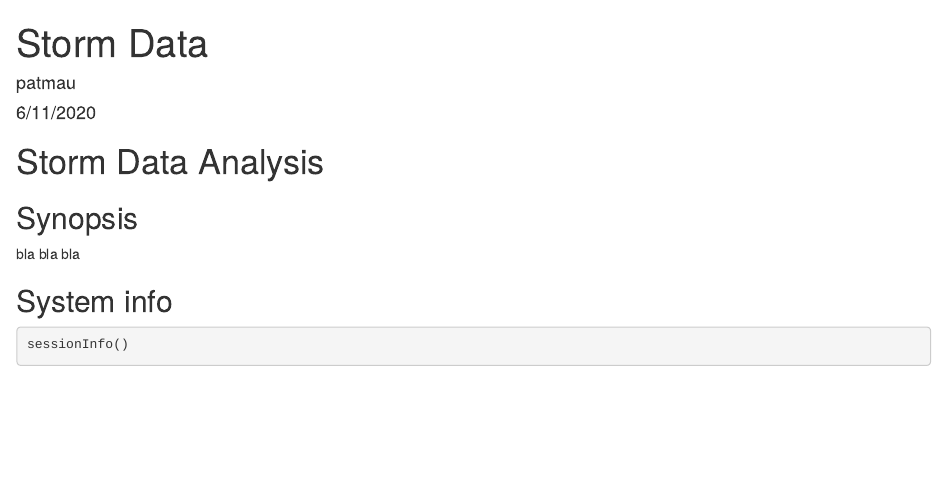
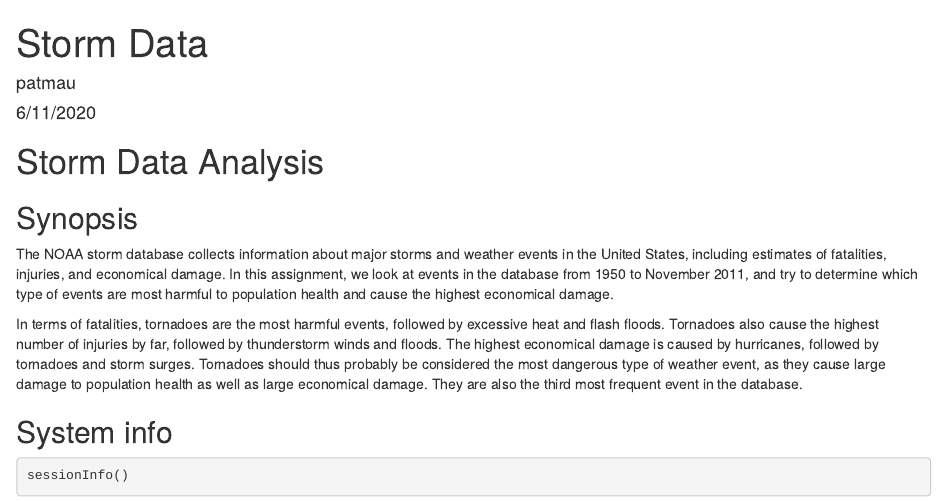
Before and after one commit to patmau/RepData_PeerAssessment2, an R Markdown document (stormData.Rmd): the page in a window 1100 px wide, from its top. Rendered offline with R 4.5, knitr and Pandoc, with nearby package versions; some code elsewhere in the file could not run offline.

Commit message:
synopsis

````diff
--- a/stormData.Rmd
+++ b/stormData.Rmd
@@ -9,7 +9,15 @@ output: html_document
 
 ## Synopsis
 
-bla bla bla
+The NOAA storm database collects information about major storms and weather events in the United States, including estimates of fatalities, injuries, and economical damage.
+In this assignment, we look at events in the database from 1950 to November 2011, and try to determine which type of events are most harmful to population health and cause the highest economical damage.
+
+In terms of fatalities, tornadoes are the most harmful events, followed by excessive heat and flash floods.
+Tornadoes also cause the highest number of injuries by far, followed by thunderstorm winds and floods.
+The highest economical damage is caused by hurricanes, followed by tornadoes and storm surges.
+Tornadoes should thus probably be considered the most dangerous type of weather event, as they cause large damage to population health as well as large economical damage.
+They are also the third most frequent event in the database.
+
 
 ```{r setup, include=FALSE}
 knitr::opts_chunk$set(echo = TRUE)
````
